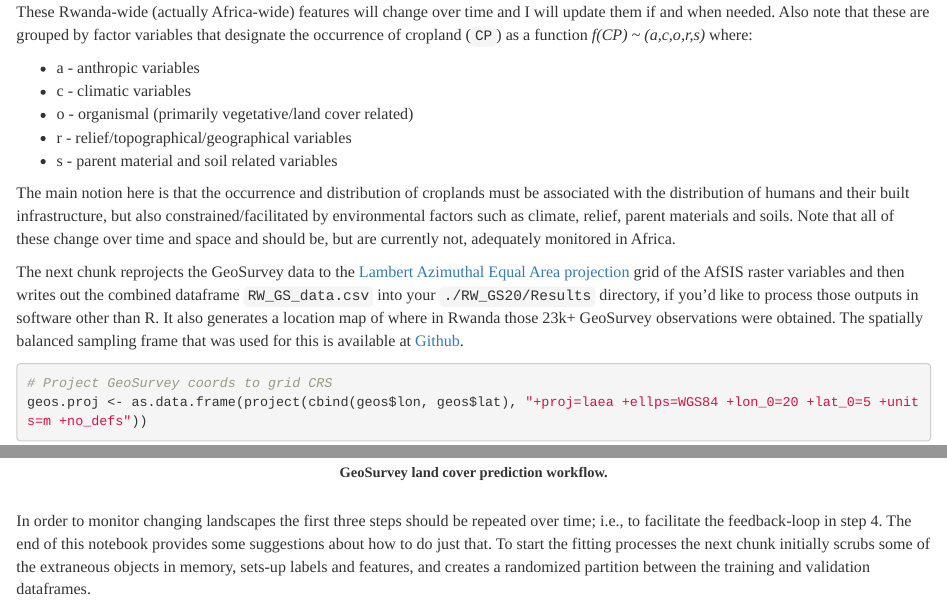
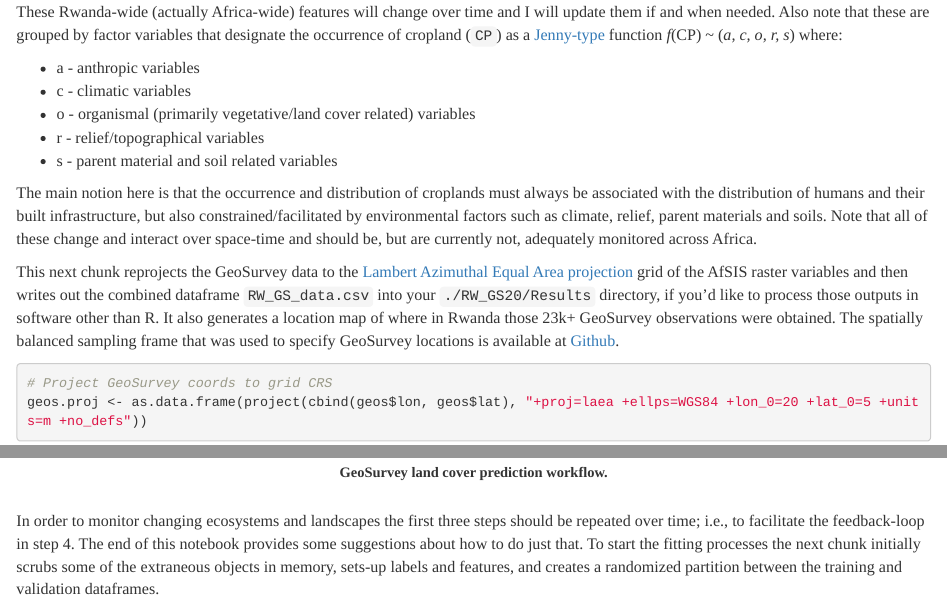
Before and after one commit to mgwalsh/RwaSIS, an R Markdown document (RWA_cropland_area.Rmd): the page in a window 1100 px wide, from 6060 px down, and a second part further down, joined at a grey line. Rendered offline with R 4.5, knitr and Pandoc, with nearby package versions; some code elsewhere in the file could not run offline; common packages that the code uses without loading them are loaded.

````diff
--- a/RWA_cropland_area.Rmd
+++ b/RWA_cropland_area.Rmd
@@ -143,17 +143,17 @@
 datatable(vars)
 ```
 \
-These Rwanda-wide (actually Africa-wide) features will change over time and I will update them if and when needed. Also note that these are grouped by factor variables that designate the occurrence of cropland (`CP`) as a function *f(CP) ~ (a,c,o,r,s)* where:
+These Rwanda-wide (actually Africa-wide) features will change over time and I will update them if and when needed. Also note that these are grouped by factor variables that designate the occurrence of cropland (`CP`) as a [Jenny-type](https://soilandhealth.org/wp-content/uploads/01aglibrary/010159.Jenny.pdf) function *f*(CP) ~ (*a, c, o, r, s*) where:
 
 * a - anthropic variables
 * c - climatic variables
-* o - organismal (primarily vegetative/land cover related)
-* r - relief/topographical/geographical variables
+* o - organismal (primarily vegetative/land cover related) variables
+* r - relief/topographical variables
 * s - parent material and soil related variables
 
-The main notion here is that the occurrence and distribution of croplands must be associated with the distribution of humans and their built infrastructure, but also constrained/facilitated by environmental factors such as climate, relief, parent materials and soils. Note that all of these change over time and space and should be, but are currently not, adequately monitored in Africa.
+The main notion here is that the occurrence and distribution of croplands must always be associated with the distribution of humans and their built infrastructure, but also constrained/facilitated by environmental factors such as climate, relief, parent materials and soils. Note that all of these change and interact over space-time and should be, but are currently not, adequately monitored across Africa.
 
-The next chunk reprojects the GeoSurvey data to the [Lambert Azimuthal Equal Area projection](https://en.wikipedia.org/wiki/Lambert_azimuthal_equal-area_projection) grid of the AfSIS raster variables and then writes out the combined dataframe `RW_GS_data.csv` into your `./RW_GS20/Results` directory, if you'd like to process those outputs in software other than R. It also generates a location map of where in Rwanda those 23k+ GeoSurvey observations were obtained. The spatially balanced sampling frame that was used for this is available at [Github](https://github.com/mgwalsh/RwaSIS/blob/master/RW_GS_sample.R).
+This next chunk reprojects the GeoSurvey data to the [Lambert Azimuthal Equal Area projection](https://en.wikipedia.org/wiki/Lambert_azimuthal_equal-area_projection) grid of the AfSIS raster variables and then writes out the combined dataframe `RW_GS_data.csv` into your `./RW_GS20/Results` directory, if you'd like to process those outputs in software other than R. It also generates a location map of where in Rwanda those 23k+ GeoSurvey observations were obtained. The spatially balanced sampling frame that was used to specify GeoSurvey locations is available at [Github](https://github.com/mgwalsh/RwaSIS/blob/master/RW_GS_sample.R).
 
 ```{r}
 # Project GeoSurvey coords to grid CRS
@@ -193,7 +193,7 @@
 knitr::include_graphics("./RW_GS20/Figures/geosurvey_prediction_workflow.png")
 ```
 
-In order to monitor changing landscapes the first three steps should be repeated over time; i.e., to facilitate the feedback-loop in step 4. The end of this notebook provides some suggestions about how to do just that. To start the fitting processes the next chunk initially scrubs some of the extraneous objects in memory, sets-up labels and features, and creates a randomized partition between the training and validation dataframes.
+In order to monitor changing ecosystems and landscapes the first three steps should be repeated over time; i.e., to facilitate the feedback-loop in step 4. The end of this notebook provides some suggestions about how to do just that. To start the fitting processes the next chunk initially scrubs some of the extraneous objects in memory, sets-up labels and features, and creates a randomized partition between the training and validation dataframes.
 
 ```{r}
 rm(list=setdiff(ls(), c("gsdat","grids","glist"))) ## scrub extraneous objects in memory
````
Also changed, not shown: RWA_cropland_area.Rmd (4 more changed lines).
